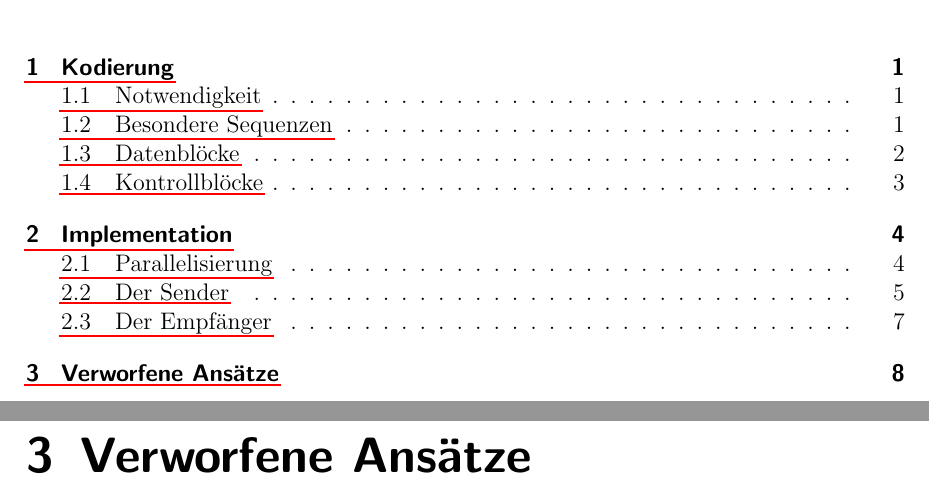
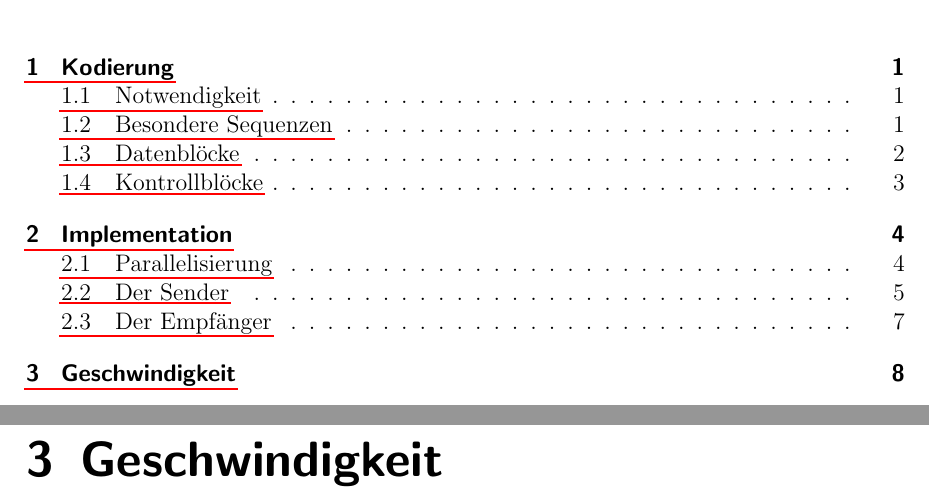
Before and after one commit to tomo2403/HTWK-C405-HWP2, a LaTeX book (docs/master.tex, which reads docs/geschwindigkeit.tex, docs/verworfen.tex): two parts of pages 2 and 10 of 10, joined at a grey line, cut so that both start at the same text. Compiled offline with pdfLaTeX.

Commit message:
replace 'Verworfene Ansätze' with 'Geschwindigkeit' chapter and update master.tex

```diff
--- /dev/null
+++ b/docs/geschwindigkeit.tex
@@ -0,0 +1 @@
+\chapter{Geschwindigkeit}
--- a/docs/verworfen.tex
+++ /dev/null
@@ -1 +0,0 @@
-\chapter{Verworfene Ansätze}
```
Also changed, not shown: docs/master.tex (+1 -1 lines), docs/master.pdf.
